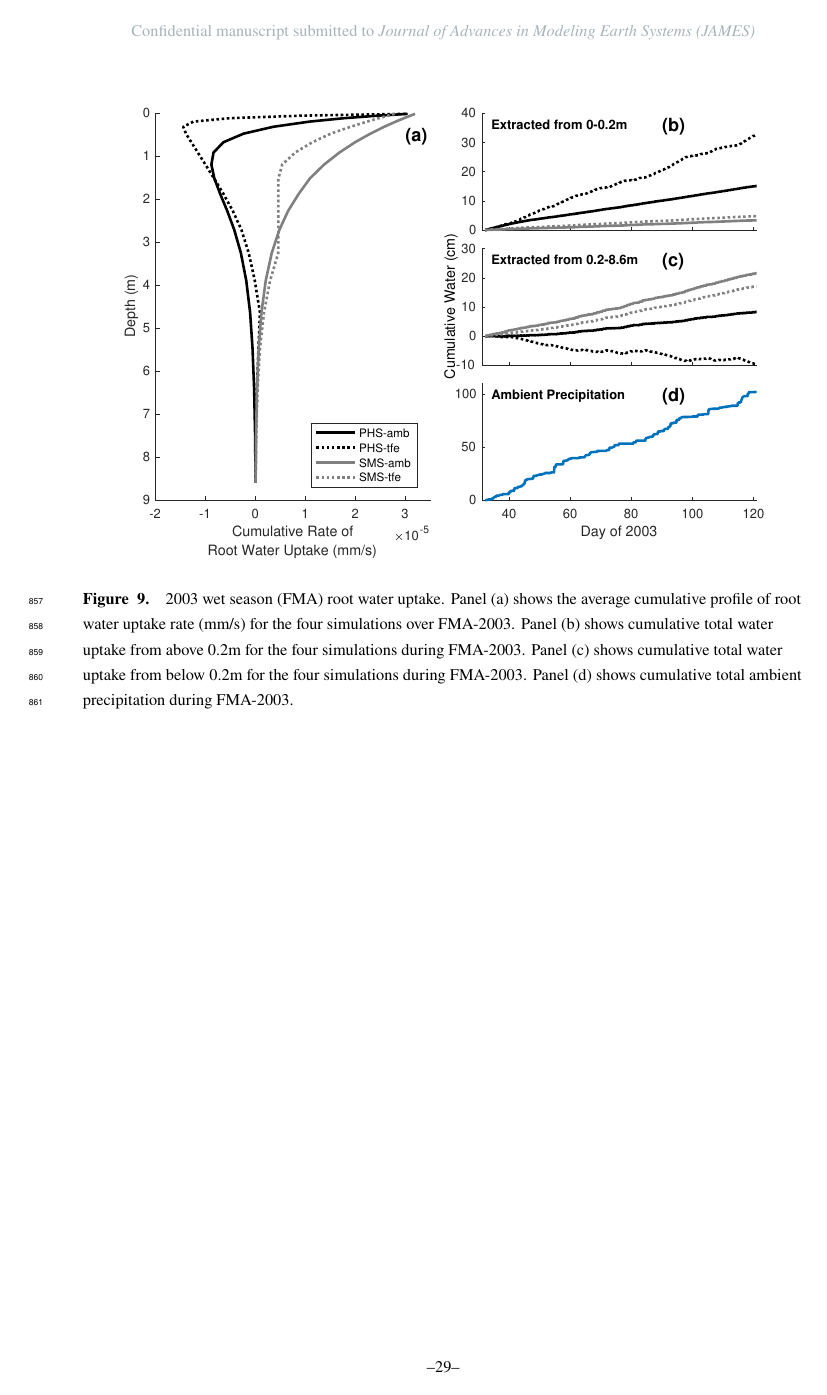
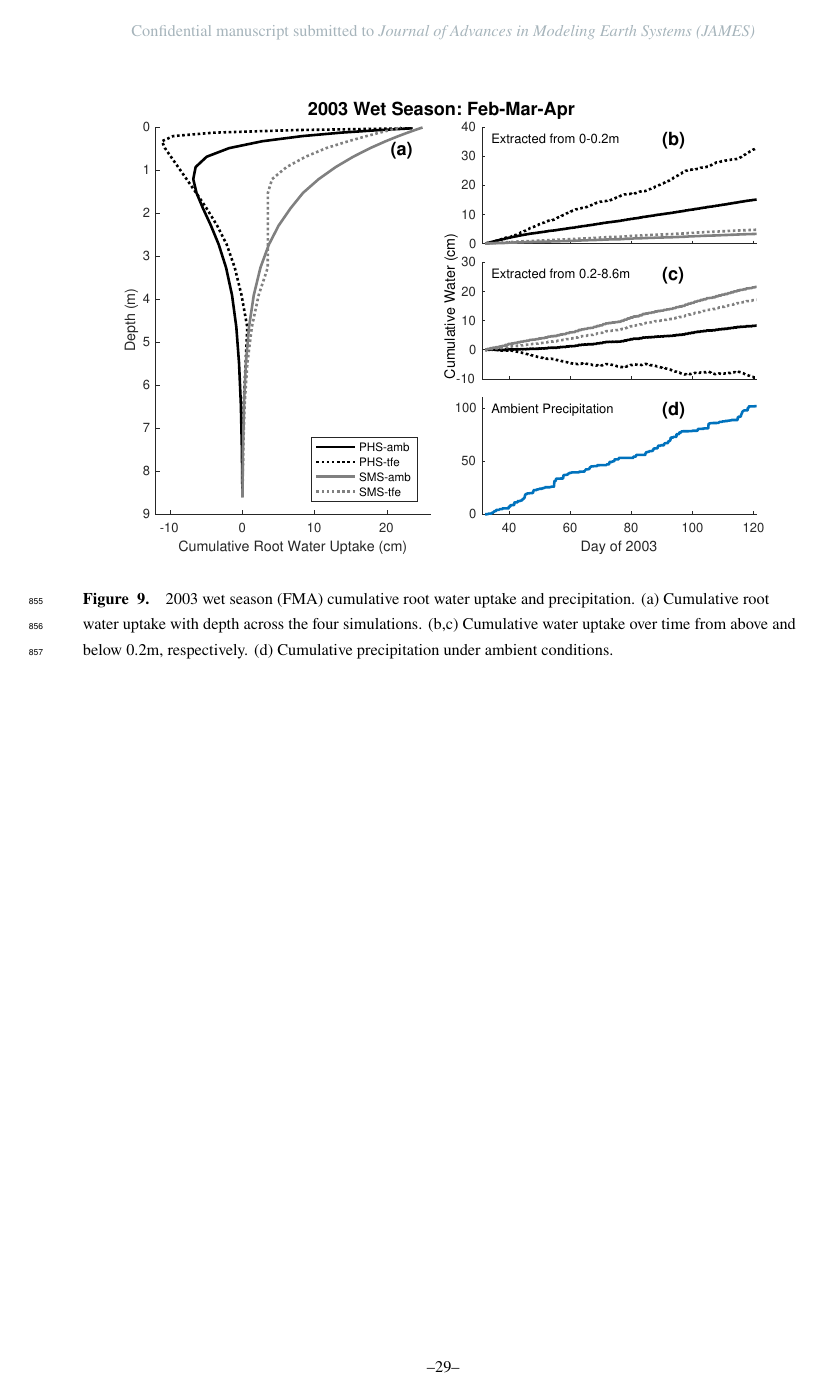
Before and after one commit to djk2120/james, a LaTeX document (ms/james.tex): page 29 of 53. Compiled offline with pdfLaTeX.

Commit message:
update RWU profiles

```diff
--- a/ms/james.tex
+++ b/ms/james.tex
@@ -787,12 +787,11 @@ SMS, TFE & -0.6474 MPa & -1.8467 MPa \\
         \clearpage
     \begin{figure}[h]
      \centering
-     \includegraphics[width=30pc]{../figs2/fig7.pdf}
-     \caption{2003 dry season (SON) root water uptake.
-     Panel (a) shows the average cumulative profile of root water uptake rate (mm/s) for the four simulations over SON-2003.
-     Panel (b) shows cumulative total  water uptake from above 0.2m for the four simulations during SON-2003.
-     Panel (c) shows cumulative total water uptake from below 0.2m for the four simulations during SON-2003.
-     Panel (d) shows cumulative total ambient precipitation during SON-2003.
+     \includegraphics[width=30pc]{../figs3/fig7.pdf}
+     \caption{2003 dry season (SON) cumulative root water uptake and precipitation.
+     (a) Cumulative root water uptake with depth across the four simulations.
+     (b,c) Cumulative water uptake over time from above and below 0.2m, respectively.
+     (d) Cumulative precipitation under ambient conditions.
      }
      \label{fig7}
   \end{figure}
@@ -800,12 +799,11 @@ SMS, TFE & -0.6474 MPa & -1.8467 MPa \\
         \clearpage
     \begin{figure}[h]
      \centering
-     \includegraphics[width=30pc]{../figs2/fig8.pdf}
-     \caption{2003 wet season (FMA) root water uptake.
-     Panel (a) shows the average cumulative profile of root water uptake rate (mm/s) for the four simulations over FMA-2003.
-     Panel (b) shows cumulative total water uptake from above 0.2m for the four simulations during FMA-2003.
-     Panel (c) shows cumulative total water uptake from below 0.2m for the four simulations during FMA-2003.
-     Panel (d) shows cumulative total ambient precipitation during FMA-2003.
+     \includegraphics[width=30pc]{../figs3/fig8.pdf}
+     \caption{2003 wet season (FMA) cumulative root water uptake and precipitation.
+     (a) Cumulative root water uptake with depth across the four simulations.
+     (b,c) Cumulative water uptake over time from above and below 0.2m, respectively.
+     (d) Cumulative precipitation under ambient conditions.
      }
      \label{fig8}
   \end{figure}
```
Also changed, not shown: figs3/fig7.pdf, figs3/fig8.pdf (added), 1 other file.
